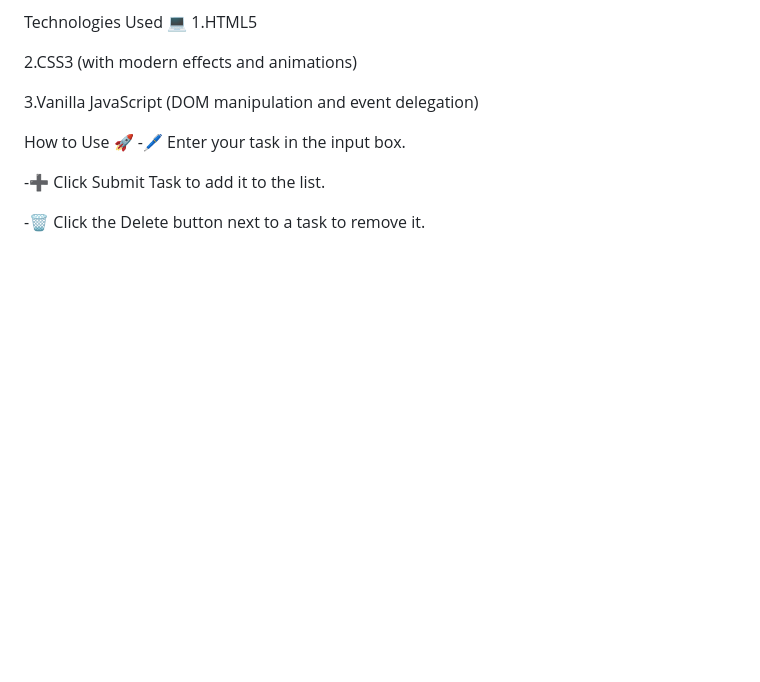
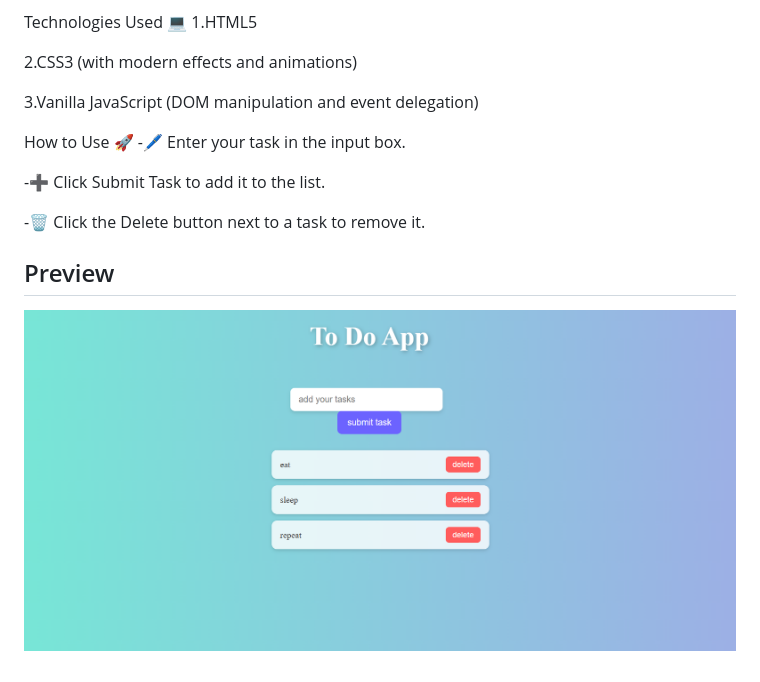
Before and after one commit to sachinkumar999/To-do-app-, a Markdown page: README.md, the part around the change. Rendered like a GitHub page; pictures changed too: image.png (added); blank space fills up the shorter version.

Commit message:
Added webpage screenshot to README

```diff
--- a/README.md
+++ b/README.md
@@ -28,3 +28,7 @@ How to Use 🚀
 -➕ Click Submit Task to add it to the list.
 
 -🗑️ Click the Delete button next to a task to remove it.
+
+
+## Preview
+![My Webpage Screenshot](image.png)
```
